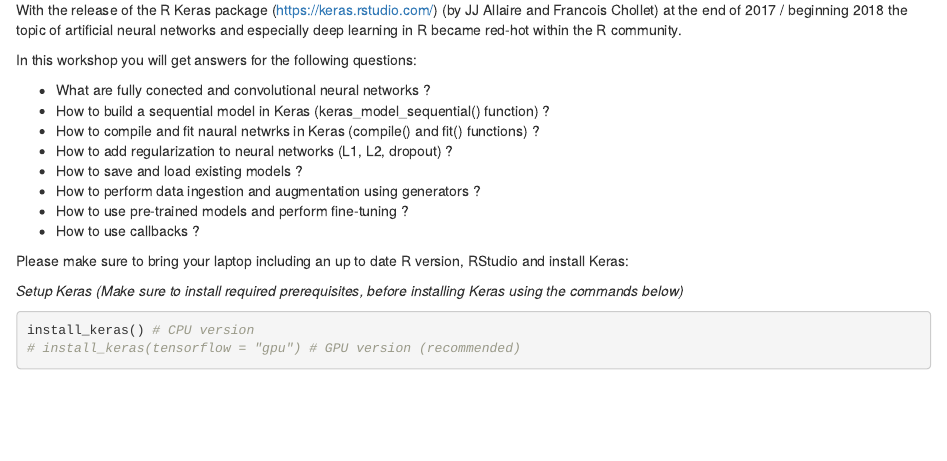
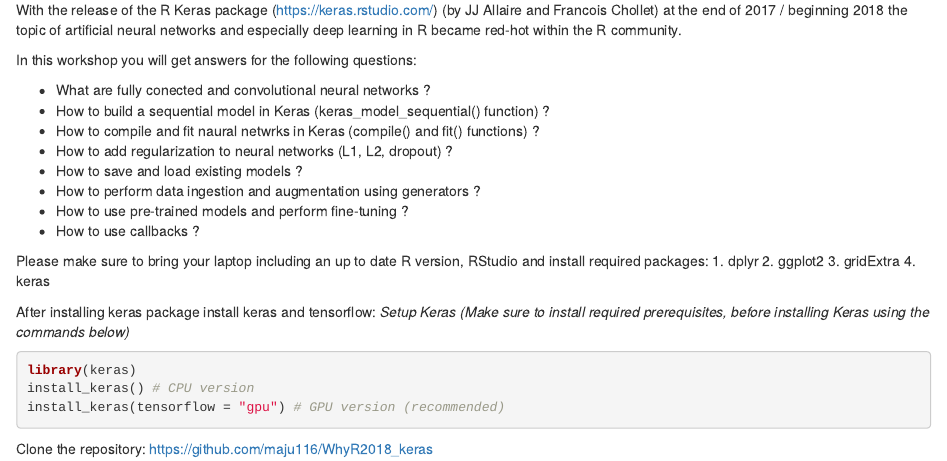
Before and after one commit to WhyR2018/workshops, an R Markdown document (descriptions/05_Keras.Rmd): the page in a window 1100 px wide, from 90 px down. Rendered offline with R 4.5, knitr and Pandoc, with nearby package versions.

Commit message:
Update 05_Keras.Rmd

````diff
--- a/descriptions/05_Keras.Rmd
+++ b/descriptions/05_Keras.Rmd
@@ -15,11 +15,18 @@ In this workshop you will get answers for the following questions:
 - How to use pre-trained models and perform fine-tuning ?
 - How to use callbacks ?
 
-Please make sure to bring your laptop including an up to date R version, RStudio and install Keras:
+Please make sure to bring your laptop including an up to date R version, RStudio and install required packages:
+1. dplyr
+2. ggplot2
+3. gridExtra
+4. keras
 
+After installing keras package install keras and tensorflow:
 _Setup Keras (Make sure to install required prerequisites, before installing Keras using the commands below)_
 
 ```{r, eval=FALSE}
+library(keras)
 install_keras() # CPU version
-# install_keras(tensorflow = "gpu") # GPU version (recommended)
+install_keras(tensorflow = "gpu") # GPU version (recommended)
 ```
+Clone the repository: https://github.com/maju116/WhyR2018_keras
````
